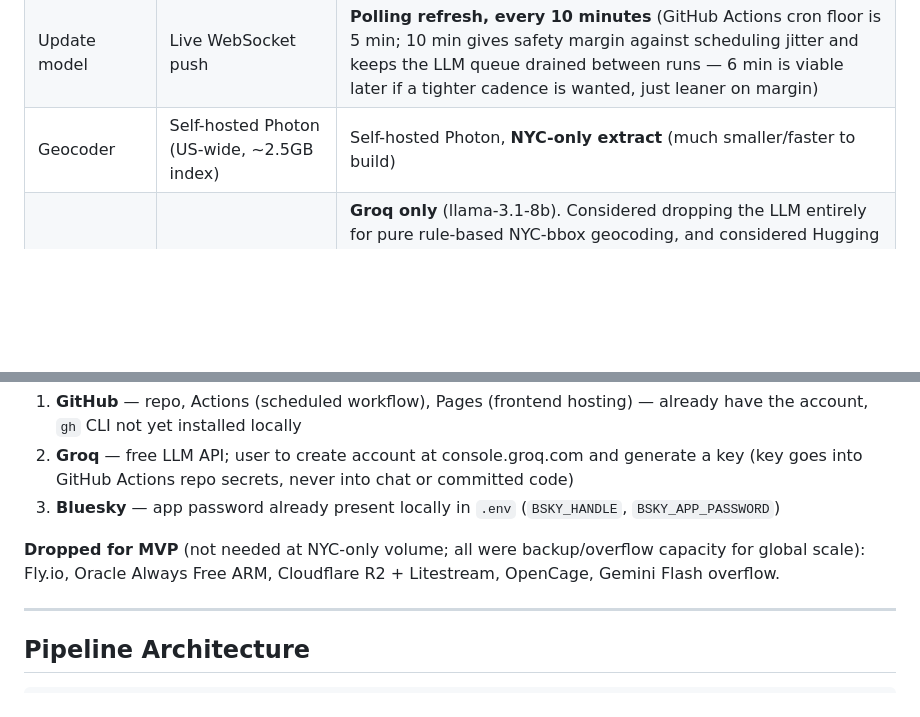
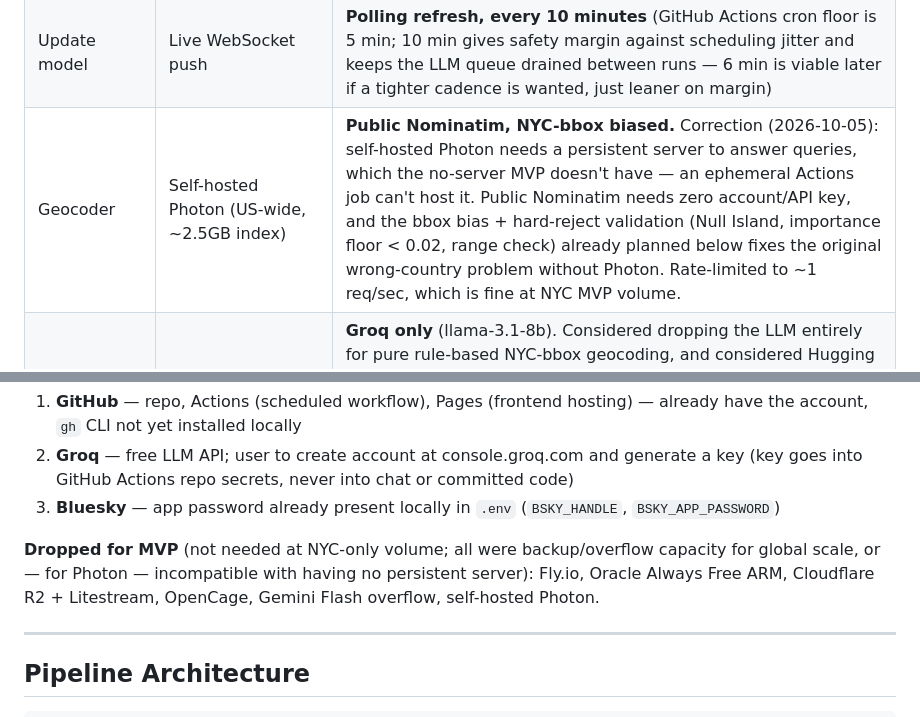
Before and after one commit to zekedeck/Spice, a Markdown page: FRAMEWORK.md, 2 parts joined by grey strips. Drawn GitHub-style; blank space fills up the shorter version.

Commit message:
Correct MVP geocoder: public Nominatim, not self-hosted Photon
Self-hosted Photon requires a persistent server, which the no-server
GitHub Actions MVP doesn't have. Switched to public Nominatim with
NYC bbox bias — zero new accounts, already-planned hard-reject
validation covers the original wrong-country problem.

```diff
--- a/FRAMEWORK.md
+++ b/FRAMEWORK.md
@@ -28,7 +28,7 @@ A live map showing geolocated Bluesky posts, updated in real time, hosted entire
 | Server | Fly.io, always-on, supervisord | **None.** GitHub Actions scheduled workflow runs for a few minutes per cycle, then exits |
 | Backend API | FastAPI + WebSocket | **None.** Frontend fetches a static GeoJSON file straight off GitHub Pages |
 | Update model | Live WebSocket push | **Polling refresh, every 10 minutes** (GitHub Actions cron floor is 5 min; 10 min gives safety margin against scheduling jitter and keeps the LLM queue drained between runs — 6 min is viable later if a tighter cadence is wanted, just leaner on margin) |
-| Geocoder | Self-hosted Photon (US-wide, ~2.5GB index) | Self-hosted Photon, **NYC-only extract** (much smaller/faster to build) |
+| Geocoder | Self-hosted Photon (US-wide, ~2.5GB index) | **Public Nominatim, NYC-bbox biased.** Correction (2026-10-05): self-hosted Photon needs a persistent server to answer queries, which the no-server MVP doesn't have — an ephemeral Actions job can't host it. Public Nominatim needs zero account/API key, and the bbox bias + hard-reject validation (Null Island, importance floor < 0.02, range check) already planned below fixes the original wrong-country problem without Photon. Rate-limited to ~1 req/sec, which is fine at NYC MVP volume. |
 | LLM | Groq → Groq 70b → Gemini Flash fallback chain | **Groq only** (llama-3.1-8b). Considered dropping the LLM entirely for pure rule-based NYC-bbox geocoding, and considered Hugging Face as an alternative — rejected: self-hosting an HF model on GitHub Actions' CPU-only ephemeral runners is too slow (model load time alone eats the 10-min run budget), and HF's hosted inference API would add a login rather than remove one. Groq kept as-is: free, fast, built for exactly this "ephemeral job calls an API" shape. |
 | Hosting accounts needed | 8: Fly.io, Oracle ARM, Cloudflare R2, Groq, Gemini, OpenCage, GitHub, Bluesky | **3: GitHub, Groq, Bluesky** |
 | Data retention | N/A (live DB, no retention policy defined) | See "MVP Data Retention" below |
@@ -45,7 +45,7 @@ A live map showing geolocated Bluesky posts, updated in real time, hosted entire
 2. **Groq** — free LLM API; user to create account at console.groq.com and generate a key (key goes into GitHub Actions repo secrets, never into chat or committed code)
 3. **Bluesky** — app password already present locally in `.env` (`BSKY_HANDLE`, `BSKY_APP_PASSWORD`)
 
-**Dropped for MVP** (not needed at NYC-only volume; all were backup/overflow capacity for global scale): Fly.io, Oracle Always Free ARM, Cloudflare R2 + Litestream, OpenCage, Gemini Flash overflow.
+**Dropped for MVP** (not needed at NYC-only volume; all were backup/overflow capacity for global scale, or — for Photon — incompatible with having no persistent server): Fly.io, Oracle Always Free ARM, Cloudflare R2 + Litestream, OpenCage, Gemini Flash overflow, self-hosted Photon.
 
 ---
 
```
